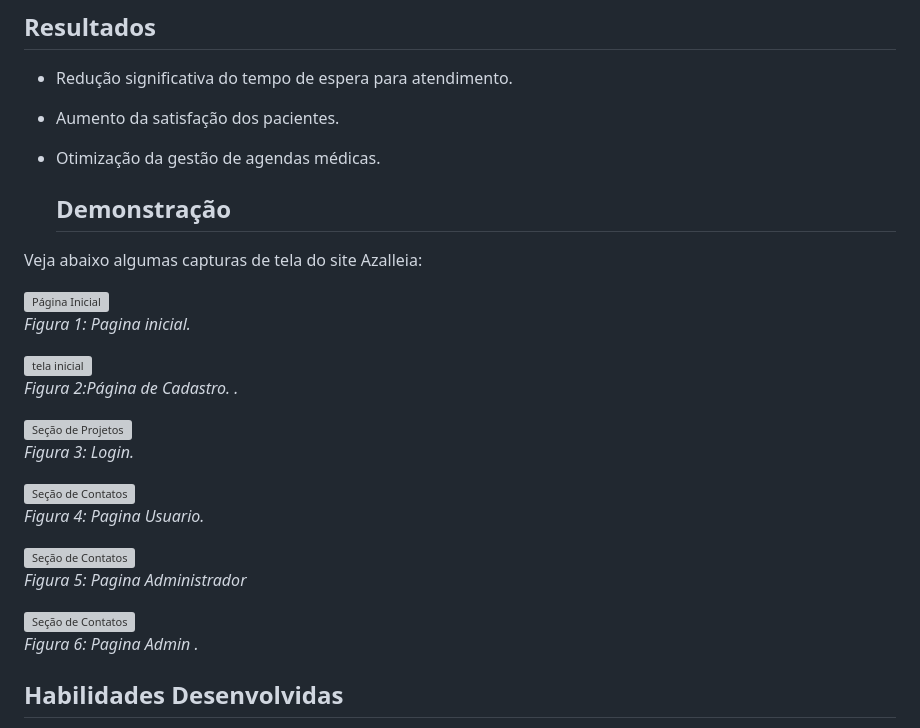
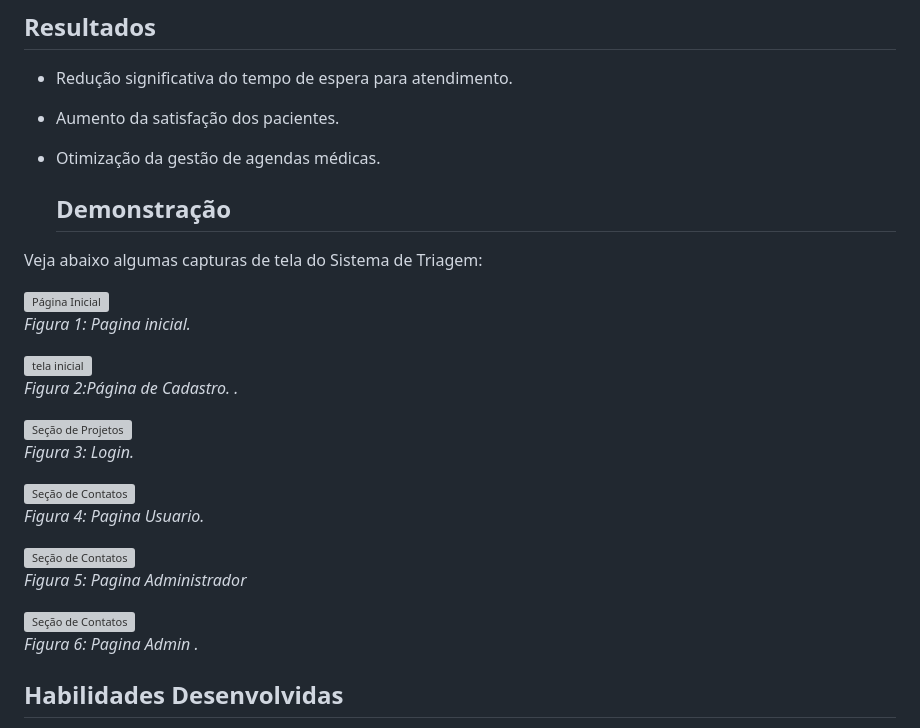
Before and after one commit to valdeircesario/Sistema-de-tragem, a Markdown page: README.md, the part around the change printed below. GitHub-like rendering; grey boxes are pictures that could not be loaded.

Commit message:
Update README.md
Ajustes

```diff
--- a/README.md
+++ b/README.md
@@ -30,7 +30,7 @@ Este sistema web foi desenvolvido para otimizar o agendamento de consultas em un
 
   ## Demonstração
 
-Veja abaixo algumas capturas de tela do site Azalleia:
+Veja abaixo algumas capturas de tela do Sistema de Triagem:
 
 <div style="display: flex; align-items: center;justify-content: center;">
     <div style="margin-bottom: 20px;">
```
Also changed, not shown: other parts of README.md (+6 -6 lines).
